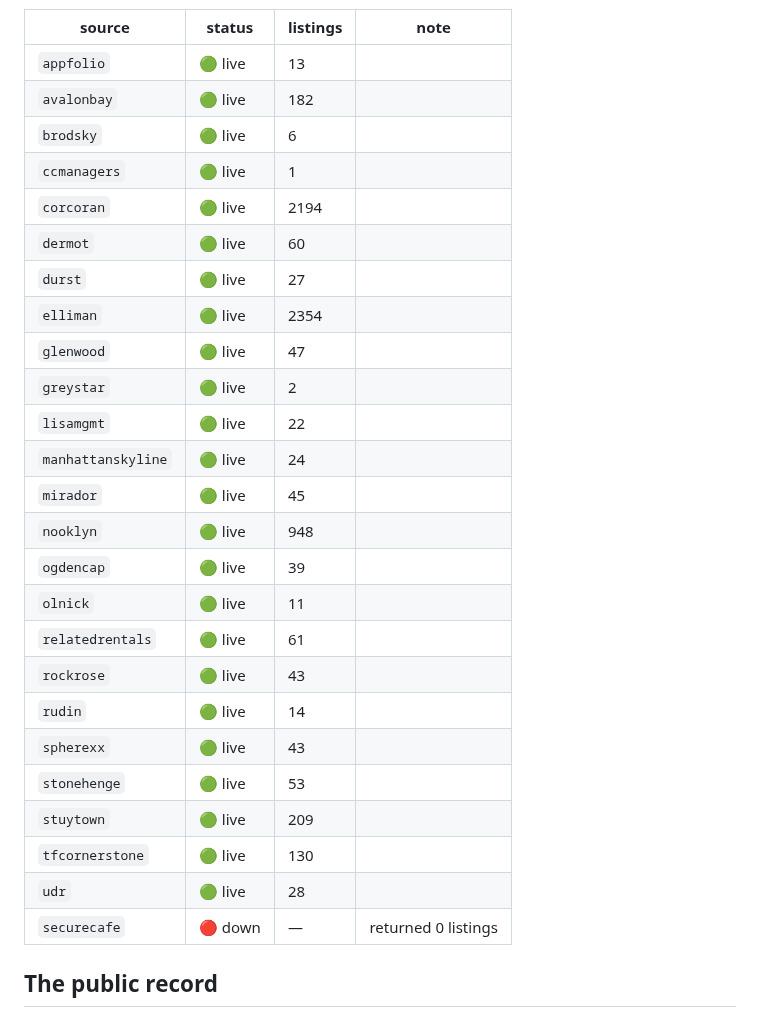
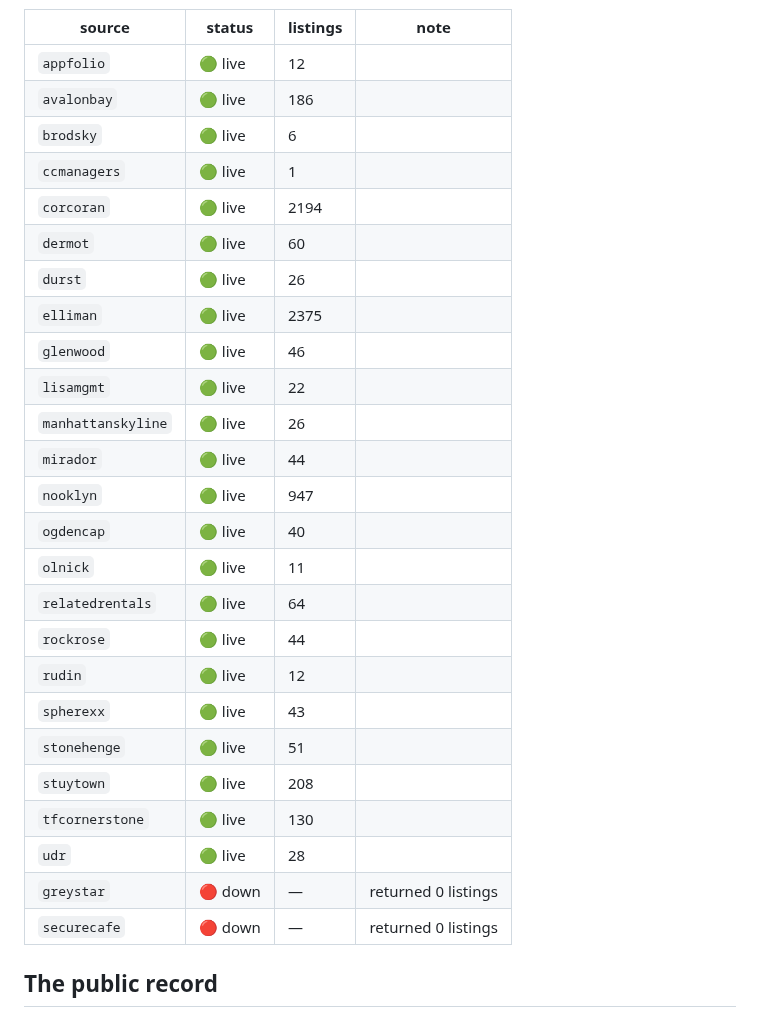
Before and after one commit to pauljump/pricefixed, a Markdown page: README.md, the part around one of its changes. Drawn GitHub-style.

Commit message:
chore: refresh feed status [skip ci]

```diff
--- a/README.md
+++ b/README.md
@@ -154,30 +154,30 @@ shows up as broken, not as silence.
 
 | source | status | listings | note |
 |---|---|---|---|
-| `appfolio` | 🟢 live | 13 |  |
-| `avalonbay` | 🟢 live | 182 |  |
+| `appfolio` | 🟢 live | 12 |  |
+| `avalonbay` | 🟢 live | 186 |  |
 | `brodsky` | 🟢 live | 6 |  |
 | `ccmanagers` | 🟢 live | 1 |  |
 | `corcoran` | 🟢 live | 2194 |  |
 | `dermot` | 🟢 live | 60 |  |
-| `durst` | 🟢 live | 27 |  |
-| `elliman` | 🟢 live | 2354 |  |
-| `glenwood` | 🟢 live | 47 |  |
-| `greystar` | 🟢 live | 2 |  |
+| `durst` | 🟢 live | 26 |  |
+| `elliman` | 🟢 live | 2375 |  |
+| `glenwood` | 🟢 live | 46 |  |
 | `lisamgmt` | 🟢 live | 22 |  |
-| `manhattanskyline` | 🟢 live | 24 |  |
-| `mirador` | 🟢 live | 45 |  |
-| `nooklyn` | 🟢 live | 948 |  |
-| `ogdencap` | 🟢 live | 39 |  |
+| `manhattanskyline` | 🟢 live | 26 |  |
+| `mirador` | 🟢 live | 44 |  |
+| `nooklyn` | 🟢 live | 947 |  |
+| `ogdencap` | 🟢 live | 40 |  |
 | `olnick` | 🟢 live | 11 |  |
-| `relatedrentals` | 🟢 live | 61 |  |
-| `rockrose` | 🟢 live | 43 |  |
-| `rudin` | 🟢 live | 14 |  |
+| `relatedrentals` | 🟢 live | 64 |  |
+| `rockrose` | 🟢 live | 44 |  |
+| `rudin` | 🟢 live | 12 |  |
 | `spherexx` | 🟢 live | 43 |  |
-| `stonehenge` | 🟢 live | 53 |  |
-| `stuytown` | 🟢 live | 209 |  |
+| `stonehenge` | 🟢 live | 51 |  |
+| `stuytown` | 🟢 live | 208 |  |
 | `tfcornerstone` | 🟢 live | 130 |  |
 | `udr` | 🟢 live | 28 |  |
+| `greystar` | 🔴 down | — | returned 0 listings |
 | `securecafe` | 🔴 down | — | returned 0 listings |
 <!-- FEED-STATUS:END -->
 
```
Also changed, not shown: other parts of README.md (+1 -1 lines).
